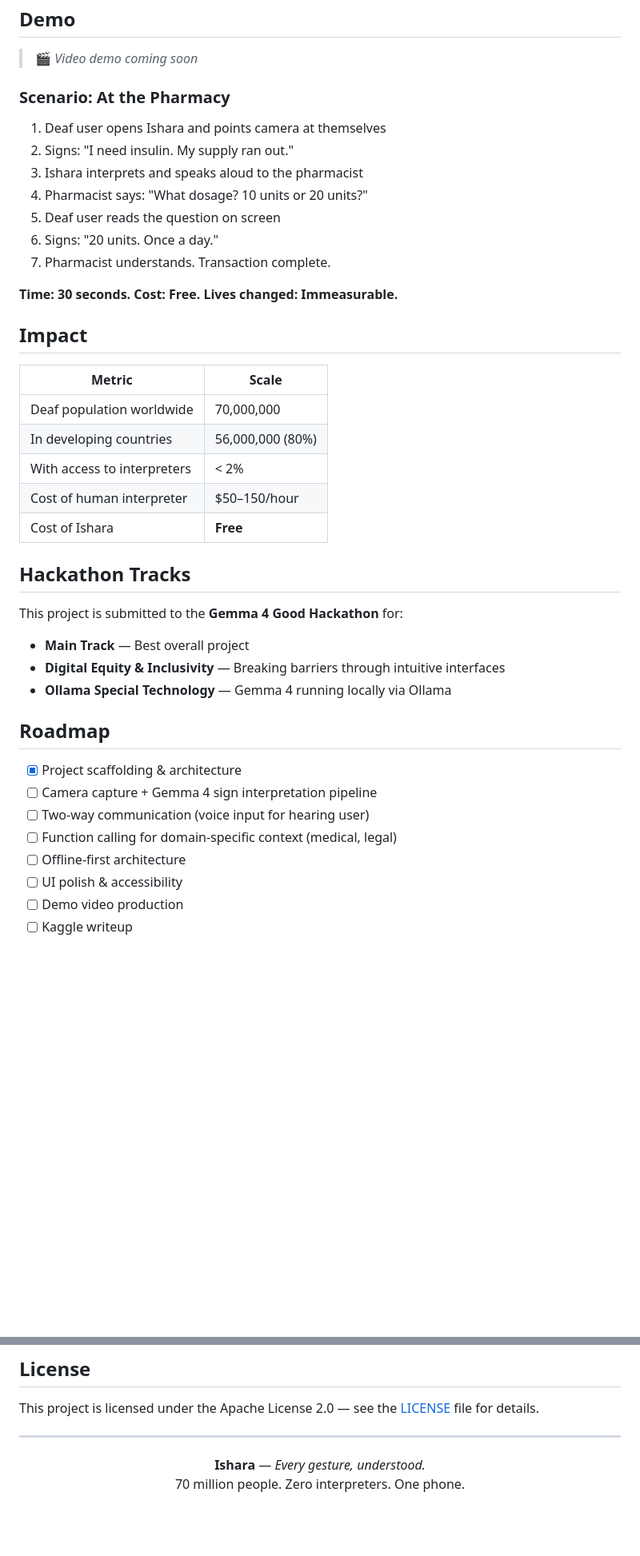
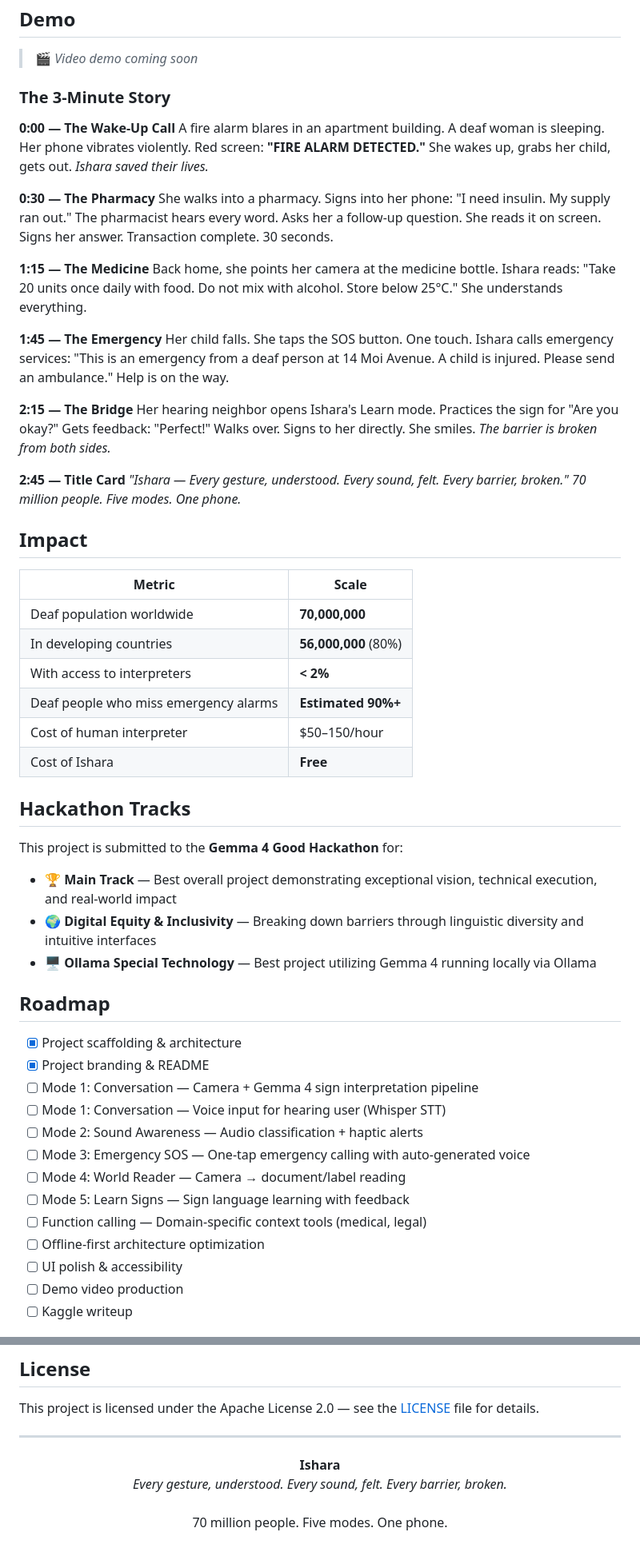
Before and after one commit to Medialordofficial/Ishara, a Markdown page: README.md, 2 parts joined by grey strips. Shown at 80% size. GitHub-like rendering; blank space fills up the shorter version.

Commit message:
Expand README: five modes, full accessibility companion vision

```diff
--- a/README.md
+++ b/README.md
@@ -155,25 +227,35 @@ Ensure your Android phone and laptop are on the same WiFi network. The app will
 
 > 🎬 *Video demo coming soon*
 
-### Scenario: At the Pharmacy
+### The 3-Minute Story
 
-1. Deaf user opens Ishara and points camera at themselves
-2. Signs: "I need insulin. My supply ran out."
-3. Ishara interprets and speaks aloud to the pharmacist
-4. Pharmacist says: "What dosage? 10 units or 20 units?"
-5. Deaf user reads the question on screen
-6. Signs: "20 units. Once a day."
-7. Pharmacist understands. Transaction complete.
+**0:00 — The Wake-Up Call**
+A fire alarm blares in an apartment building. A deaf woman is sleeping. Her phone vibrates violently. Red screen: **"FIRE ALARM DETECTED."** She wakes up, grabs her child, gets out. *Ishara saved their lives.*
 
-**Time: 30 seconds. Cost: Free. Lives changed: Immeasurable.**
+**0:30 — The Pharmacy**
+She walks into a pharmacy. Signs into her phone: "I need insulin. My supply ran out." The pharmacist hears every word. Asks her a follow-up question. She reads it on screen. Signs her answer. Transaction complete. 30 seconds.
+
+**1:15 — The Medicine**
+Back home, she points her camera at the medicine bottle. Ishara reads: "Take 20 units once daily with food. Do not mix with alcohol. Store below 25°C." She understands everything.
+
+**1:45 — The Emergency**
+Her child falls. She taps the SOS button. One touch. Ishara calls emergency services: "This is an emergency from a deaf person at 14 Moi Avenue. A child is injured. Please send an ambulance." Help is on the way.
+
+**2:15 — The Bridge**
+Her hearing neighbor opens Ishara's Learn mode. Practices the sign for "Are you okay?" Gets feedback: "Perfect!" Walks over. Signs to her directly. She smiles. *The barrier is broken from both sides.*
+
+**2:45 — Title Card**
+_"Ishara — Every gesture, understood. Every sound, felt. Every barrier, broken."_
+_70 million people. Five modes. One phone._
 
 ## Impact
 
 | Metric | Scale |
 |---|---|
-| Deaf population worldwide | 70,000,000 |
-| In developing countries | 56,000,000 (80%) |
-| With access to interpreters | < 2% |
+| Deaf population worldwide | **70,000,000** |
+| In developing countries | **56,000,000** (80%) |
+| With access to interpreters | **< 2%** |
+| Deaf people who miss emergency alarms | **Estimated 90%+** |
 | Cost of human interpreter | $50–150/hour |
 | Cost of Ishara | **Free** |
 
@@ -181,17 +263,22 @@ Ensure your Android phone and laptop are on the same WiFi network. The app will
 
 This project is submitted to the **Gemma 4 Good Hackathon** for:
 
-- **Main Track** — Best overall project
-- **Digital Equity & Inclusivity** — Breaking barriers through intuitive interfaces
-- **Ollama Special Technology** — Gemma 4 running locally via Ollama
+- 🏆 **Main Track** — Best overall project demonstrating exceptional vision, technical execution, and real-world impact
+- 🌍 **Digital Equity & Inclusivity** — Breaking down barriers through linguistic diversity and intuitive interfaces
+- 🖥️ **Ollama Special Technology** — Best project utilizing Gemma 4 running locally via Ollama
 
 ## Roadmap
 
 - [x] Project scaffolding & architecture
-- [ ] Camera capture + Gemma 4 sign interpretation pipeline
-- [ ] Two-way communication (voice input for hearing user)
-- [ ] Function calling for domain-specific context (medical, legal)
-- [ ] Offline-first architecture
+- [x] Project branding & README
+- [ ] Mode 1: Conversation — Camera + Gemma 4 sign interpretation pipeline
+- [ ] Mode 1: Conversation — Voice input for hearing user (Whisper STT)
+- [ ] Mode 2: Sound Awareness — Audio classification + haptic alerts
+- [ ] Mode 3: Emergency SOS — One-tap emergency calling with auto-generated voice
+- [ ] Mode 4: World Reader — Camera → document/label reading
+- [ ] Mode 5: Learn Signs — Sign language learning with feedback
+- [ ] Function calling — Domain-specific context tools (medical, legal)
+- [ ] Offline-first architecture optimization
 - [ ] UI polish & accessibility
 - [ ] Demo video production
 - [ ] Kaggle writeup
@@ -207,6 +294,7 @@ This project is licensed under the Apache License 2.0 — see the [LICENSE](LICE
 ---
 
 <p align="center">
-  <b>Ishara</b> — <i>Every gesture, understood.</i><br/>
-  70 million people. Zero interpreters. One phone.
+  <b>Ishara</b><br/>
+  <i>Every gesture, understood. Every sound, felt. Every barrier, broken.</i><br/><br/>
+  70 million people. Five modes. One phone.
 </p>
```
Also changed, not shown: other parts of README.md (+106 -34 lines).
